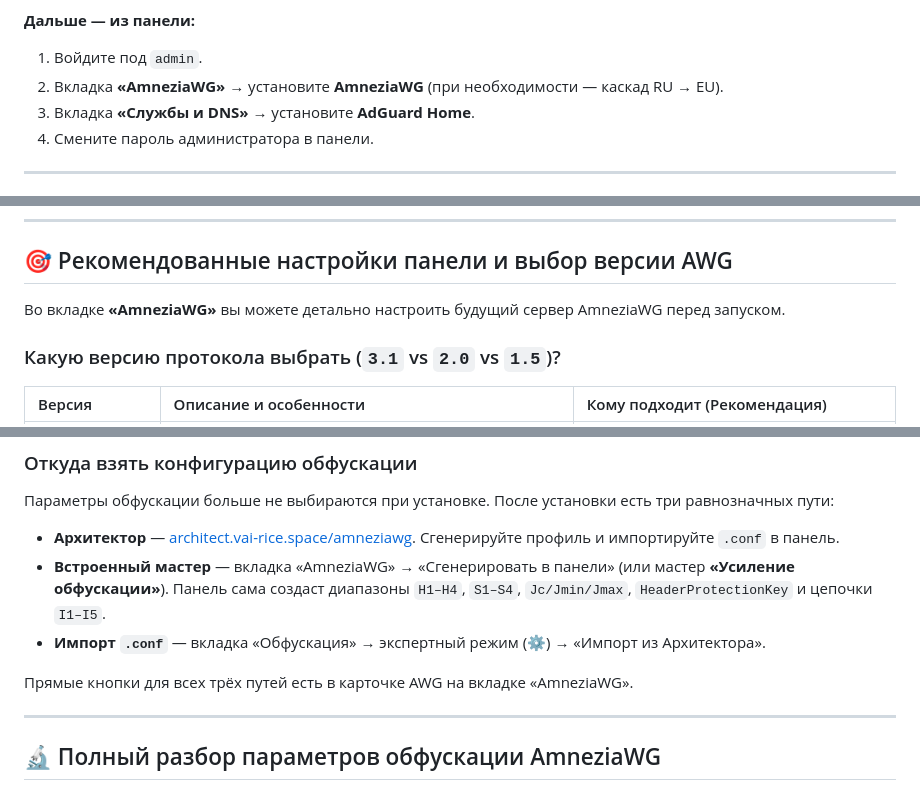
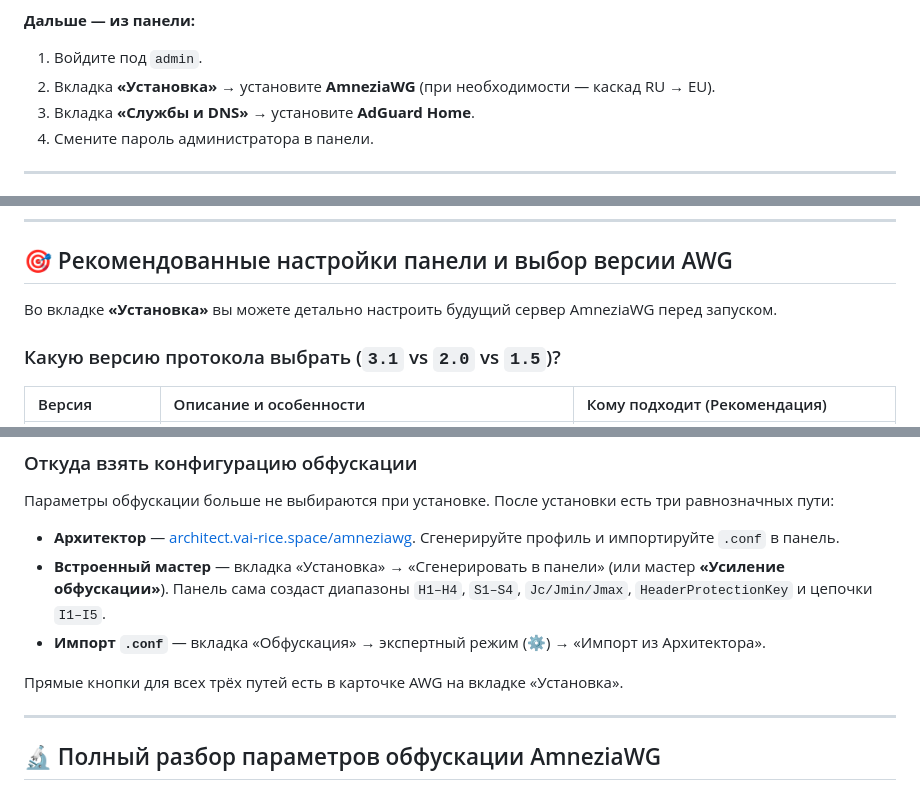
Before and after one commit to AmShaegar-dev/servpanel, a Markdown page: README.md, 3 parts joined by grey strips. Drawn GitHub-style.

Commit message:
README: вкладка Установка

```diff
--- a/README.md
+++ b/README.md
@@ -118,7 +118,7 @@ curl -fsSL https://raw.githubusercontent.com/AmShaegar-dev/servpanel/main/instal
 
 **Дальше — из панели:**
 1. Войдите под `admin`.
-2. Вкладка **«AmneziaWG»** → установите **AmneziaWG** (при необходимости — каскад RU → EU).
+2. Вкладка **«Установка»** → установите **AmneziaWG** (при необходимости — каскад RU → EU).
 3. Вкладка **«Службы и DNS»** → установите **AdGuard Home**.
 4. Смените пароль администратора в панели.
 
@@ -399,7 +399,7 @@ curl https://panel.example.com:9101/health
 
 ## 🎯 Рекомендованные настройки панели и выбор версии AWG
 
-Во вкладке **«AmneziaWG»** вы можете детально настроить будущий сервер AmneziaWG перед запуском.
+Во вкладке **«Установка»** вы можете детально настроить будущий сервер AmneziaWG перед запуском.
 
 ### Какую версию протокола выбрать (`3.1` vs `2.0` vs `1.5`)?
 
@@ -441,14 +441,14 @@ curl https://panel.example.com:9101/health
 
 * **Архитектор** — [architect.vai-rice.space/amneziawg](https://architect.vai-rice.space/amneziawg/).
   Сгенерируйте профиль и импортируйте `.conf` в панель.
-* **Встроенный мастер** — вкладка «AmneziaWG» → «Сгенерировать в панели»
+* **Встроенный мастер** — вкладка «Установка» → «Сгенерировать в панели»
   (или мастер **«Усиление обфускации»**). Панель сама создаст диапазоны
   `H1–H4`, `S1–S4`, `Jc/Jmin/Jmax`, `HeaderProtectionKey` и цепочки `I1–I5`.
 * **Импорт `.conf`** — вкладка «Обфускация» → экспертный режим (⚙) →
   «Импорт из Архитектора».
 
 Прямые кнопки для всех трёх путей есть в карточке AWG на вкладке
-«AmneziaWG».
+«Установка».
 
 ---
 
```
Also changed, not shown: other parts of README.md (+2 -2 lines).
